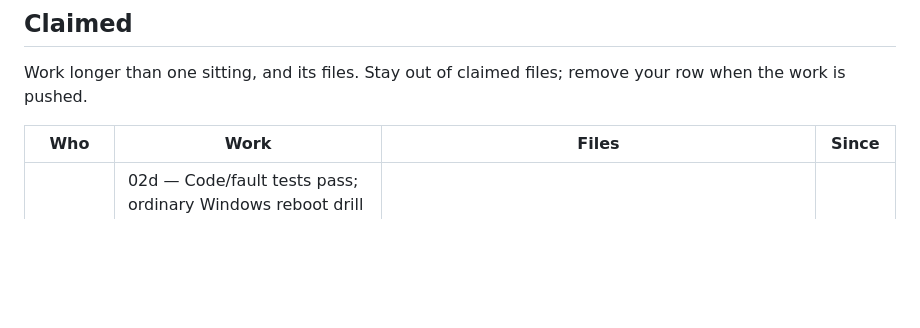
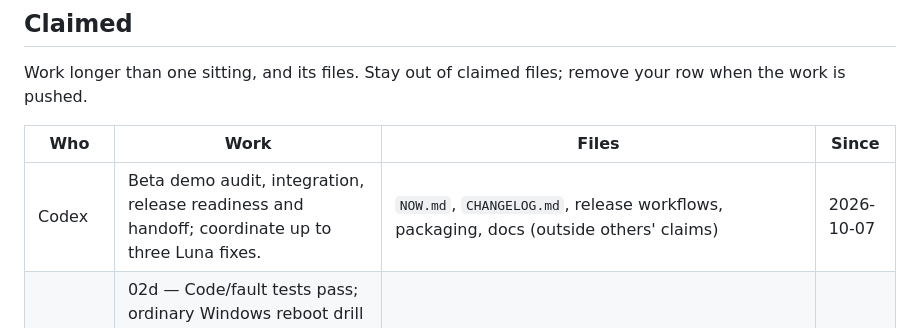
Before and after one commit to elfekimuhammed/Lightning, a Markdown page: NOW.md, the part around the change. Drawn GitHub-style; blank space fills up the shorter version.

Commit message:
Claim beta demo audit and release work

```diff
--- a/NOW.md
+++ b/NOW.md
@@ -8,6 +8,7 @@ Work longer than one sitting, and its files. Stay out of claimed files; remove y
 
 | Who | Work | Files | Since |
 |---|---|---|---|
+| Codex | Beta demo audit, integration, release readiness and handoff; coordinate up to three Luna fixes. | `NOW.md`, `CHANGELOG.md`, release workflows, packaging, docs (outside others' claims) | 2026-10-07 |
 | Codex | 02d — Code/fault tests pass; ordinary Windows reboot drill remains. Abrupt power-loss behavior is unverified; see Architecture › Promotion durability risk and [OWNER.md](OWNER.md). | `tests/test_database_promotion.py` | 2026-10-06 |
 | Claude | M3 bank SMS, then Android reading it; M1–2 in owner review | `lightning/sms_imports.py`, `lightning/sync/`, `runtime/devices.py`, `ui/templates/phone/`, `phone.css`, `android/` | 2026-10-06 |
 | Luna, for Codex | 03a restore safety: durable intent and source-copy manifest, Windows marker publication, then explicit deterministic repair. Codex reviews it and owns the restore UI and docs | `lightning/runtime/restore.py`, `lightning/database/promotion_windows.py`, `tests/test_profile_session.py`, `tests/test_database_promotion_windows.py` | 2026-10-05 |
```
